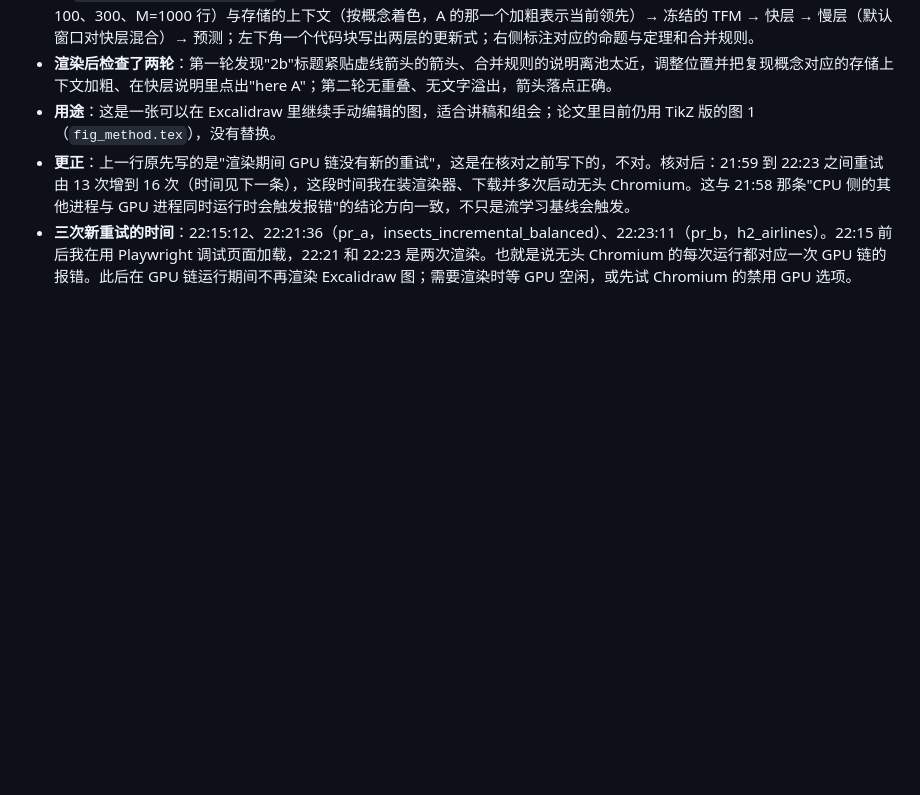
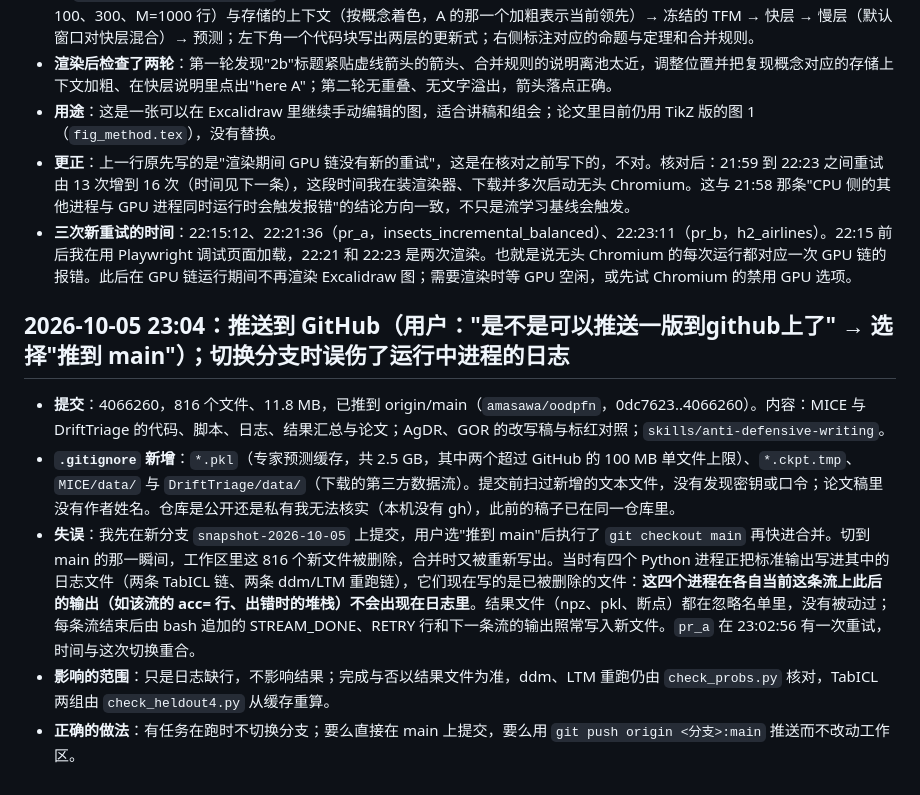
Before and after one commit to amasawa/PFN-DataStream-Collections, a Markdown page: MICE/logs/EXPERIMENT_LOG.md, the part around the change. Drawn GitHub-style; blank space fills up the shorter version.

Commit message:
Log the push and the log lines lost when switching branches during running jobs
Co-Authored-By: Claude Opus 5.5 <noreply@anthropic.com>

```diff
--- a/MICE/logs/EXPERIMENT_LOG.md
+++ b/MICE/logs/EXPERIMENT_LOG.md
@@ -920,3 +920,10 @@
 - **用途**：这是一张可以在 Excalidraw 里继续手动编辑的图，适合讲稿和组会；论文里目前仍用 TikZ 版的图 1（`fig_method.tex`），没有替换。
 - **更正**：上一行原先写的是"渲染期间 GPU 链没有新的重试"，这是在核对之前写下的，不对。核对后：21:59 到 22:23 之间重试由 13 次增到 16 次（时间见下一条），这段时间我在装渲染器、下载并多次启动无头 Chromium。这与 21:58 那条"CPU 侧的其他进程与 GPU 进程同时运行时会触发报错"的结论方向一致，不只是流学习基线会触发。
 - **三次新重试的时间**：22:15:12、22:21:36（pr_a，insects_incremental_balanced）、22:23:11（pr_b，h2_airlines）。22:15 前后我在用 Playwright 调试页面加载，22:21 和 22:23 是两次渲染。也就是说无头 Chromium 的每次运行都对应一次 GPU 链的报错。此后在 GPU 链运行期间不再渲染 Excalidraw 图；需要渲染时等 GPU 空闲，或先试 Chromium 的禁用 GPU 选项。
+
+## 2026-10-05 23:04：推送到 GitHub（用户："是不是可以推送一版到github上了" → 选择"推到 main"）；切换分支时误伤了运行中进程的日志
+- **提交**：4066260，816 个文件、11.8 MB，已推到 origin/main（`amasawa/oodpfn`，0dc7623..4066260）。内容：MICE 与 DriftTriage 的代码、脚本、日志、结果汇总与论文；AgDR、GOR 的改写稿与标红对照；`skills/anti-defensive-writing`。
+- **`.gitignore` 新增**：`*.pkl`（专家预测缓存，共 2.5 GB，其中两个超过 GitHub 的 100 MB 单文件上限）、`*.ckpt.tmp`、`MICE/data/` 与 `DriftTriage/data/`（下载的第三方数据流）。提交前扫过新增的文本文件，没有发现密钥或口令；论文稿里没有作者姓名。仓库是公开还是私有我无法核实（本机没有 gh），此前的稿子已在同一仓库里。
+- **失误**：我先在新分支 `snapshot-2026-10-05` 上提交，用户选"推到 main"后执行了 `git checkout main` 再快进合并。切到 main 的那一瞬间，工作区里这 816 个新文件被删除，合并时又被重新写出。当时有四个 Python 进程正把标准输出写进其中的日志文件（两条 TabICL 链、两条 ddm/LTM 重跑链），它们现在写的是已被删除的文件：**这四个进程在各自当前这条流上此后的输出（如该流的 acc= 行、出错时的堆栈）不会出现在日志里**。结果文件（npz、pkl、断点）都在忽略名单里，没有被动过；每条流结束后由 bash 追加的 STREAM_DONE、RETRY 行和下一条流的输出照常写入新文件。`pr_a` 在 23:02:56 有一次重试，时间与这次切换重合。
+- **影响的范围**：只是日志缺行，不影响结果；完成与否以结果文件为准，ddm、LTM 重跑仍由 `check_probs.py` 核对，TabICL 两组由 `check_heldout4.py` 从缓存重算。
+- **正确的做法**：有任务在跑时不切换分支；要么直接在 main 上提交，要么用 `git push origin <分支>:main` 推送而不改动工作区。
```
